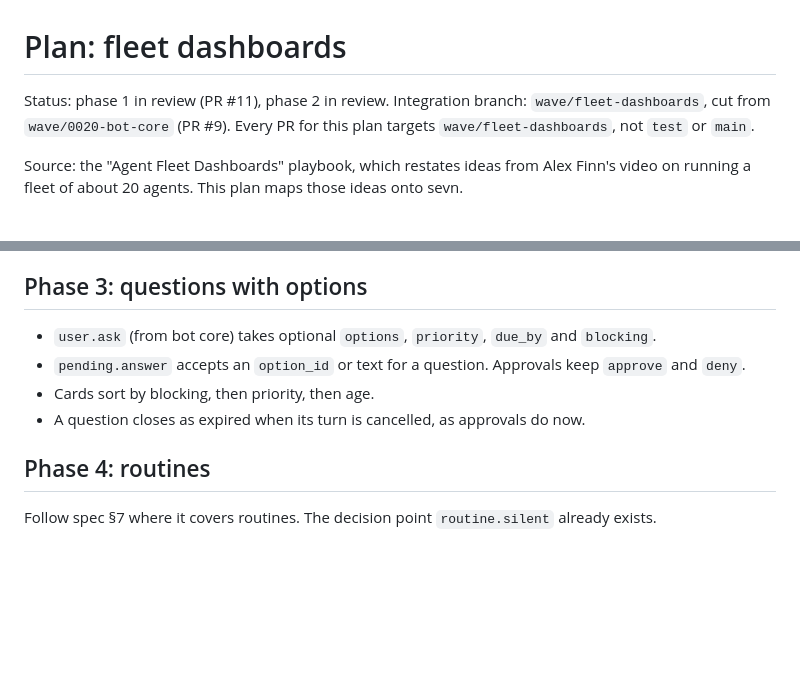
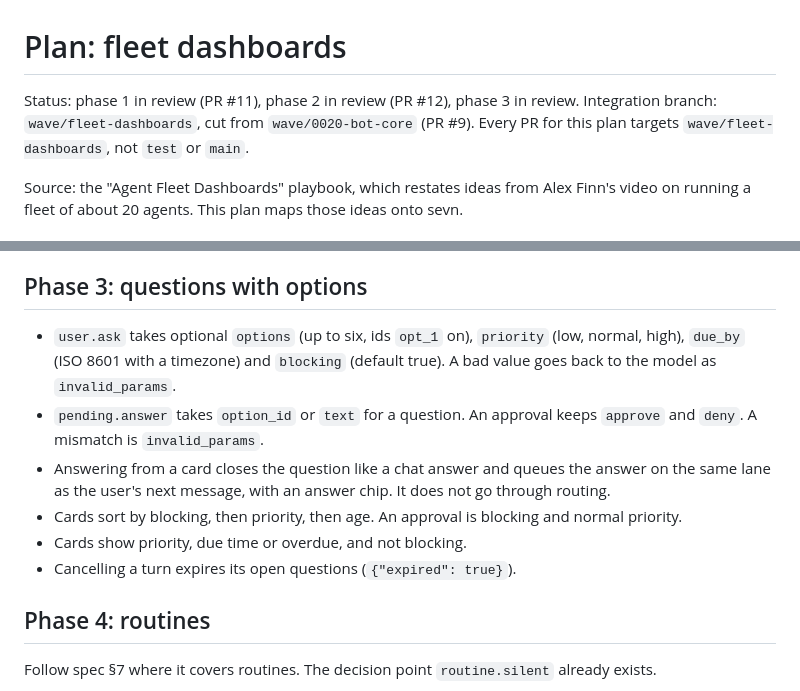
Before and after one commit to sevn-bot/sevn, a Markdown page: docs/plans/fleet-dashboards.md, 2 parts joined by grey strips. Drawn GitHub-style; blank space fills up the shorter version.

Commit message:
docs(plan): record what phase 3 built
Co-Authored-By: Claude Opus 5.5 <noreply@anthropic.com>
Claude-Session: https://claude.ai/code/session_01F5HrpK46H2tAFna7eXF8yY

```diff
--- a/docs/plans/fleet-dashboards.md
+++ b/docs/plans/fleet-dashboards.md
@@ -1,6 +1,6 @@
 # Plan: fleet dashboards
 
-Status: phase 1 in review (PR #11), phase 2 in review. Integration branch: `wave/fleet-dashboards`, cut from `wave/0020-bot-core` (PR #9). Every PR for this plan targets `wave/fleet-dashboards`, not `test` or `main`.
+Status: phase 1 in review (PR #11), phase 2 in review (PR #12), phase 3 in review. Integration branch: `wave/fleet-dashboards`, cut from `wave/0020-bot-core` (PR #9). Every PR for this plan targets `wave/fleet-dashboards`, not `test` or `main`.
 
 Source: the "Agent Fleet Dashboards" playbook, which restates ideas from Alex Finn's video on running a fleet of about 20 agents. This plan maps those ideas onto sevn.
 
@@ -74,10 +74,12 @@ Done when:
 
 ## Phase 3: questions with options
 
-- `user.ask` (from bot core) takes optional `options`, `priority`, `due_by` and `blocking`.
-- `pending.answer` accepts an `option_id` or text for a question. Approvals keep `approve` and `deny`.
-- Cards sort by blocking, then priority, then age.
-- A question closes as expired when its turn is cancelled, as approvals do now.
+- `user.ask` takes optional `options` (up to six, ids `opt_1` on), `priority` (low, normal, high), `due_by` (ISO 8601 with a timezone) and `blocking` (default true). A bad value goes back to the model as `invalid_params`.
+- `pending.answer` takes `option_id` or `text` for a question. An approval keeps `approve` and `deny`. A mismatch is `invalid_params`.
+- Answering from a card closes the question like a chat answer and queues the answer on the same lane as the user's next message, with an answer chip. It does not go through routing.
+- Cards sort by blocking, then priority, then age. An approval is blocking and normal priority.
+- Cards show priority, due time or overdue, and not blocking.
+- Cancelling a turn expires its open questions (`{"expired": true}`).
 
 ## Phase 4: routines
 
```
